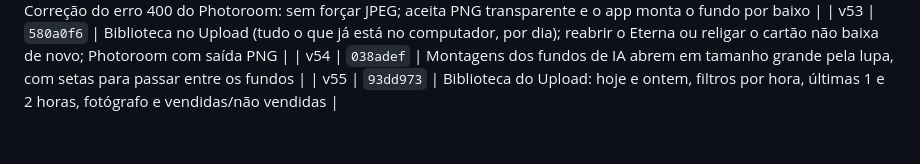
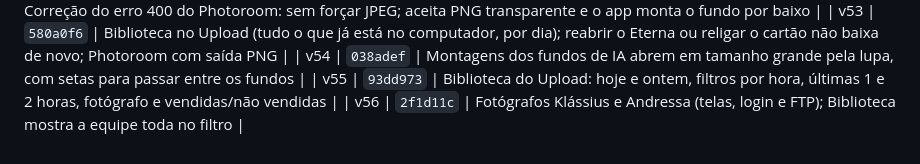
Before and after one commit to dudurezende10/eterna, a Markdown page: VERSOES.md, the part around the change. Rendered like a GitHub page.

Commit message:
VERSOES: v56
Co-Authored-By: Claude Opus 5.5 <noreply@anthropic.com>
Claude-Session: https://claude.ai/code/session_01WHeErXWUvfYCVaq1LhGtMg

```diff
--- a/VERSOES.md
+++ b/VERSOES.md
@@ -55,3 +55,4 @@ Regra do projeto: toda alteração pedida vira commit, por padrão.
 | v53 | `580a0f6` | Biblioteca no Upload (tudo o que já está no computador, por dia); reabrir o Eterna ou religar o cartão não baixa de novo; Photoroom com saída PNG |
 | v54 | `038adef` | Montagens dos fundos de IA abrem em tamanho grande pela lupa, com setas para passar entre os fundos |
 | v55 | `93dd973` | Biblioteca do Upload: hoje e ontem, filtros por hora, últimas 1 e 2 horas, fotógrafo e vendidas/não vendidas |
+| v56 | `2f1d11c` | Fotógrafos Klássius e Andressa (telas, login e FTP); Biblioteca mostra a equipe toda no filtro |
```
